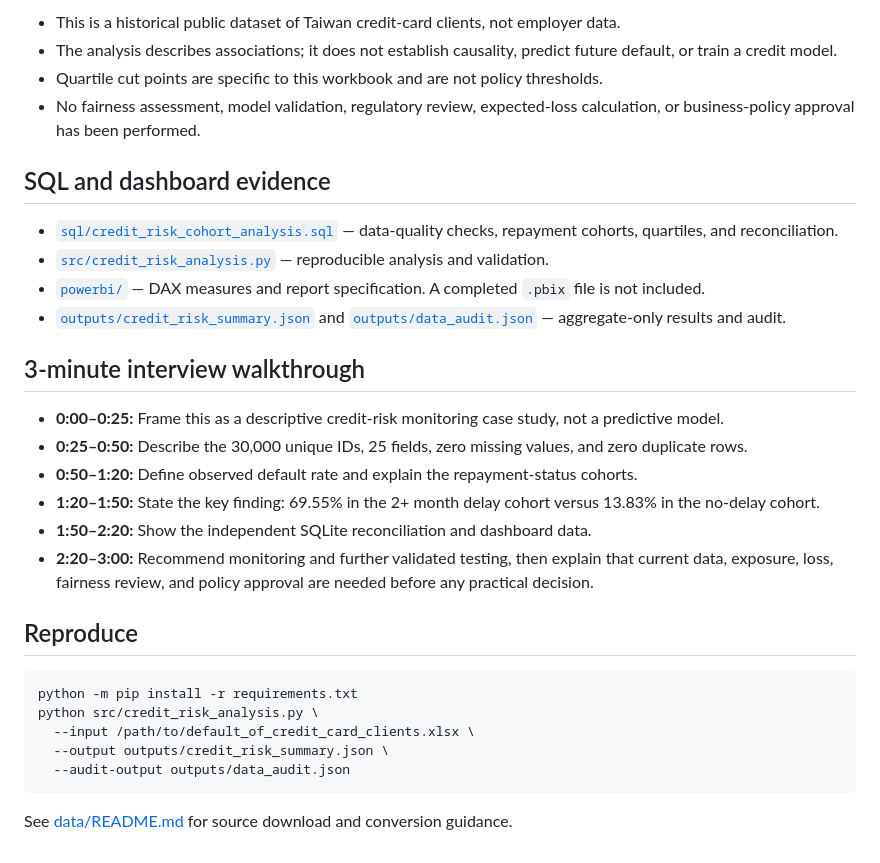
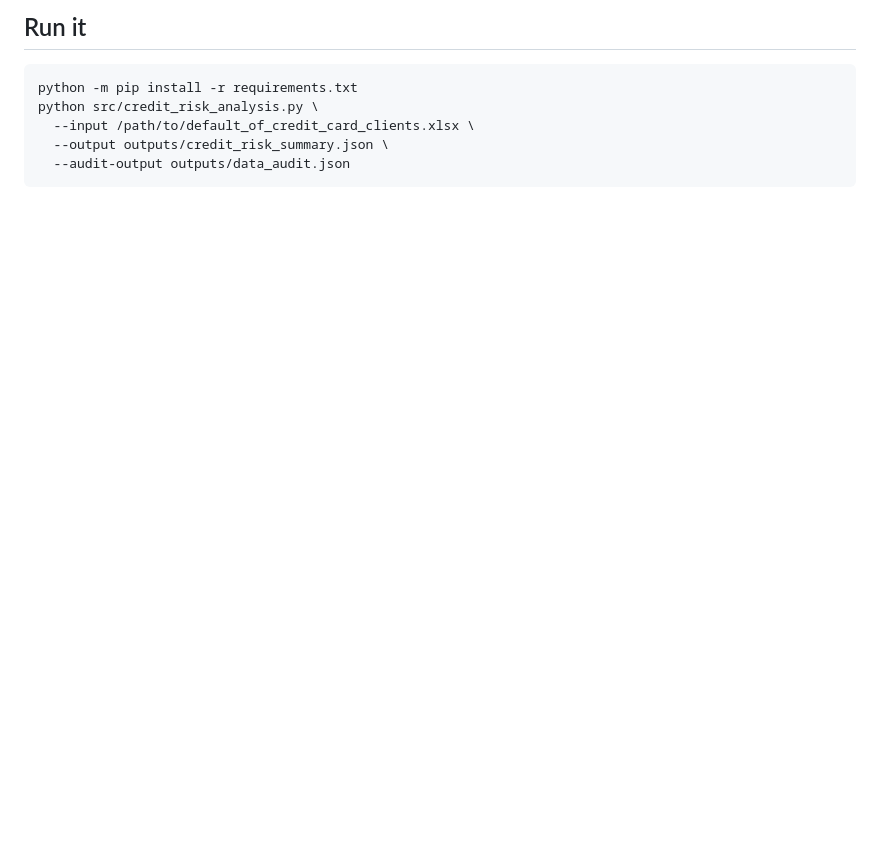
Before and after one commit to poojasri234/credit-default-risk-analysis, a Markdown page: README.md, the part around one of its changes. Drawn GitHub-style; blank space fills up the shorter version.

````diff
--- a/README.md
+++ b/README.md
@@ -49,26 +55,5 @@ As a sizing example only, a **one-percentage-point absolute reduction** in next-
 
-- This is a historical public dataset of Taiwan credit-card clients, not employer data.
-- The analysis describes associations; it does not establish causality, predict future default, or train a credit model.
-- Quartile cut points are specific to this workbook and are not policy thresholds.
-- No fairness assessment, model validation, regulatory review, expected-loss calculation, or business-policy approval has been performed.
-
-## SQL and dashboard evidence
-
-- [`sql/credit_risk_cohort_analysis.sql`](sql/credit_risk_cohort_analysis.sql) — data-quality checks, repayment cohorts, quartiles, and reconciliation.
-- [`src/credit_risk_analysis.py`](src/credit_risk_analysis.py) — reproducible analysis and validation.
-- [`powerbi/`](powerbi/) — DAX measures and report specification. A completed `.pbix` file is not included.
-- [`outputs/credit_risk_summary.json`](outputs/credit_risk_summary.json) and [`outputs/data_audit.json`](outputs/data_audit.json) — aggregate-only results and audit.
-
-## 3-minute interview walkthrough
-
-- **0:00–0:25:** Frame this as a descriptive credit-risk monitoring case study, not a predictive model.
-- **0:25–0:50:** Describe the 30,000 unique IDs, 25 fields, zero missing values, and zero duplicate rows.
-- **0:50–1:20:** Define observed default rate and explain the repayment-status cohorts.
-- **1:20–1:50:** State the key finding: 69.55% in the 2+ month delay cohort versus 13.83% in the no-delay cohort.
-- **1:50–2:20:** Show the independent SQLite reconciliation and dashboard data.
-- **2:20–3:00:** Recommend monitoring and further validated testing, then explain that current data, exposure, loss, fairness review, and policy approval are needed before any practical decision.
-
-## Reproduce
+## Run it
 
 ```bash
 python -m pip install -r requirements.txt
@@ -77,5 +62,3 @@ python src/credit_risk_analysis.py \
   --output outputs/credit_risk_summary.json \
   --audit-output outputs/data_audit.json
 ```
-
-See [data/README.md](data/README.md) for source download and conversion guidance.
````
Also changed, not shown: other parts of README.md (+27 -21 lines).
